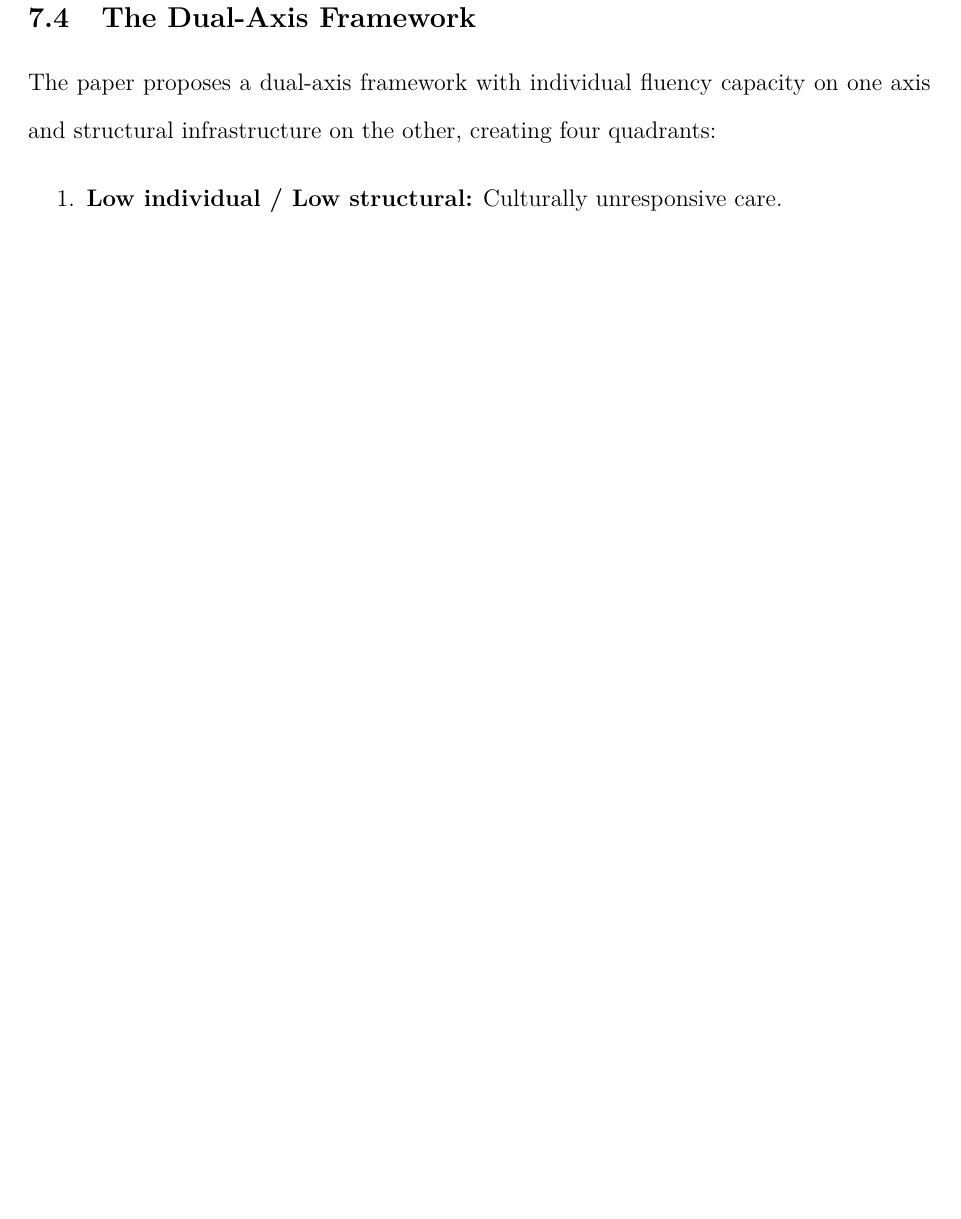
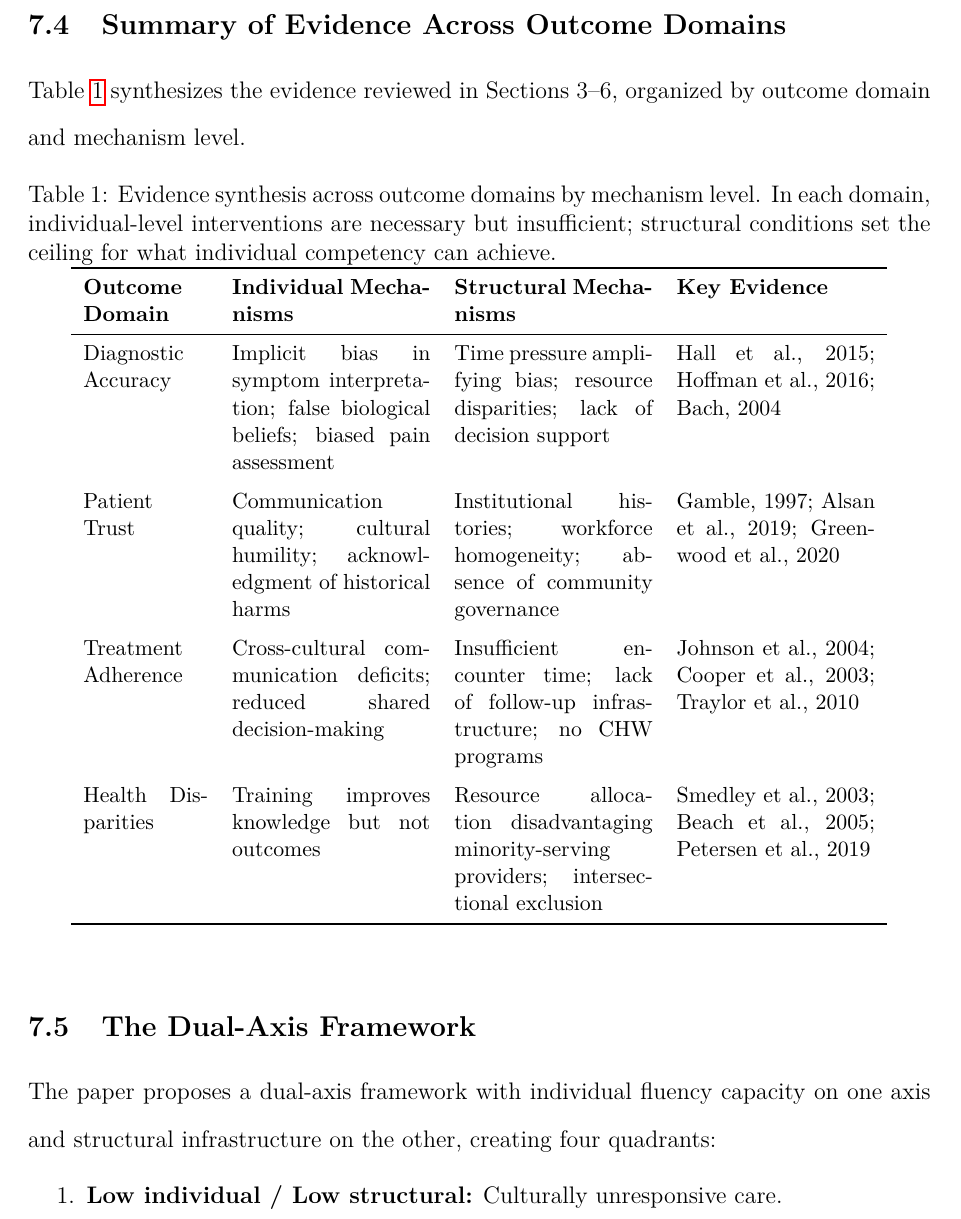
Before and after one commit to ryanpeeler/hello-world, a LaTeX paper (artifacts/rc-20260323-023841-9b3aa9/paper.tex): part of page 11 of 18 before the commit and part of page 11 of 19 after it, cut at the place of the change, the shorter picture padded with empty space. Compiled offline with pdfLaTeX.

Commit message:
Add evidence summary table and address remaining reviewer feedback
Adds Table 1 synthesizing outcome-domain evidence by mechanism level
(individual vs structural) across all four domains, as suggested by
Reviewer 3. Updates both markdown and LaTeX versions, recompiles PDF.

https://claude.ai/code/session_0134B8EuCQvmj3ABBFdgM4X3

```diff
--- a/artifacts/rc-20260323-023841-9b3aa9/paper.tex
+++ b/artifacts/rc-20260323-023841-9b3aa9/paper.tex
@@ -138,6 +138,30 @@ Structural interventions require culturally fluent implementation. Decision supp
 
 Cultural fluency as infrastructure proposes that cultural fluency is an emergent property of the interaction between fluent individuals and supportive structures. Individual-level components include sustained cross-cultural engagement, reflective practice, adapted communication skills, and structural knowledge. Structural-level components include diverse workforce, decision support, data monitoring, community engagement, workflow design, and accountability mechanisms. Emergent properties include normative responsiveness, team redundancy against bias, trusting patient relationships, and continuous improvement processes.
 
+\subsection{Summary of Evidence Across Outcome Domains}
+
+Table~\ref{tab:evidence} synthesizes the evidence reviewed in Sections 3--6, organized by outcome domain and mechanism level.
+
+\begin{table}[htbp]
+\centering
+\small
+\caption{Evidence synthesis across outcome domains by mechanism level. In each domain, individual-level interventions are necessary but insufficient; structural conditions set the ceiling for what individual competency can achieve.}
+\label{tab:evidence}
+\begin{tabular}{p{2.2cm}p{3.5cm}p{3.5cm}p{3.5cm}}
+\toprule
+\textbf{Outcome Domain} & \textbf{Individual Mechanisms} & \textbf{Structural Mechanisms} & \textbf{Key Evidence} \\
+\midrule
+Diagnostic Accuracy & Implicit bias in symptom interpretation; false biological beliefs; biased pain assessment & Time pressure amplifying bias; resource disparities; lack of decision support & Hall et al., 2015; Hoffman et al., 2016; Bach, 2004 \\
+\addlinespace
+Patient Trust & Communication quality; cultural humility; acknowledgment of historical harms & Institutional histories; workforce homogeneity; absence of community governance & Gamble, 1997; Alsan et al., 2019; Greenwood et al., 2020 \\
+\addlinespace
+Treatment Adherence & Cross-cultural communication deficits; reduced shared decision-making & Insufficient encounter time; lack of follow-up infrastructure; no CHW programs & Johnson et al., 2004; Cooper et al., 2003; Traylor et al., 2010 \\
+\addlinespace
+Health Disparities & Training improves knowledge but not outcomes & Resource allocation disadvantaging minority-serving providers; intersectional exclusion & Smedley et al., 2003; Beach et al., 2005; Petersen et al., 2019 \\
+\bottomrule
+\end{tabular}
+\end{table}
+
 \subsection{The Dual-Axis Framework}
 
 The paper proposes a dual-axis framework with individual fluency capacity on one axis and structural infrastructure on the other, creating four quadrants:
```
Also changed, not shown: artifacts/rc-20260323-023841-9b3aa9/paper_final.md (+15 -2 lines), artifacts/rc-20260323-023841-9b3aa9/paper.pdf, 3 other files.
